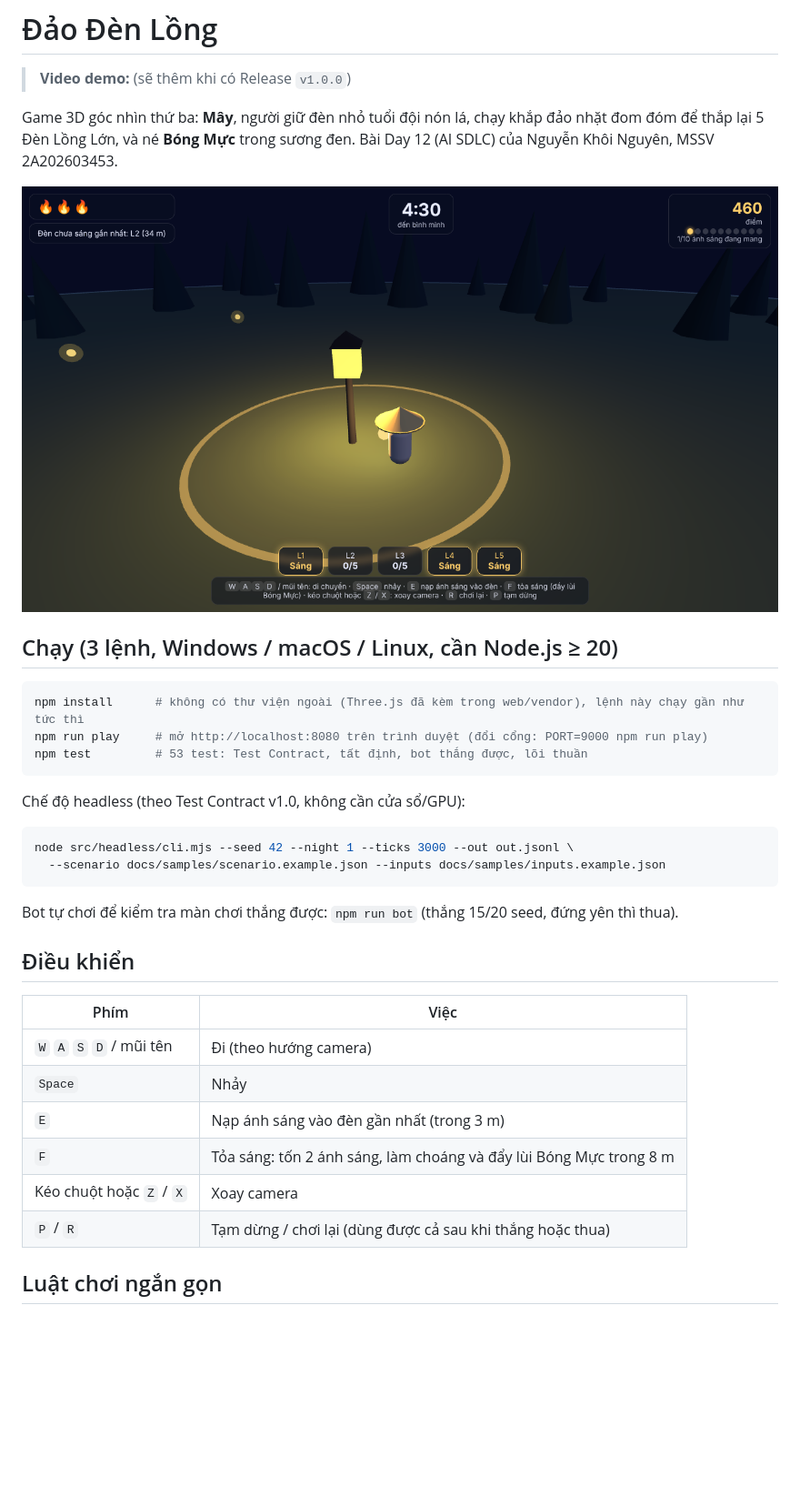
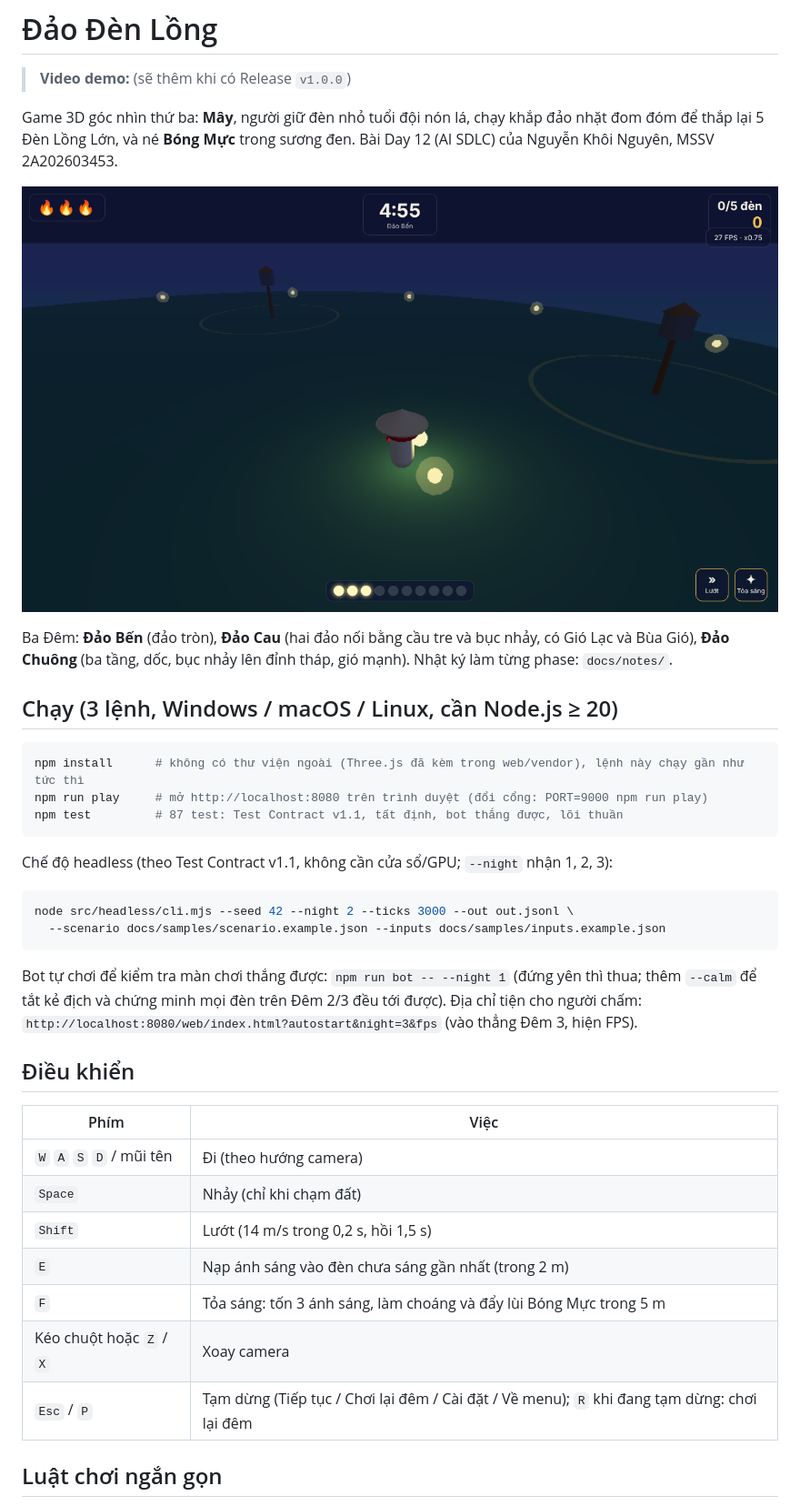
Before and after one commit to nguyenkhoinguyen07122005-cpu/K5-L3A-DAY12-NguyenKhoiNguyen-2A202603453-AI-SDLC-Dao-Den-Long, a Markdown page: README.md, the part around one of its changes. Shown at 91% size. Rendered like a GitHub page; pictures changed too: docs/media/phase2-dem1-dao-ben.png (added); blank space fills up the shorter version.

````diff
--- a/README.md
+++ b/README.md
@@ -4,35 +4,39 @@
 
 Game 3D góc nhìn thứ ba: **Mây**, người giữ đèn nhỏ tuổi đội nón lá, chạy khắp đảo nhặt đom đóm để thắp lại 5 Đèn Lồng Lớn, và né **Bóng Mực** trong sương đen. Bài Day 12 (AI SDLC) của Nguyễn Khôi Nguyên, MSSV 2A202603453.
 
-![Chơi: 3 đèn đã sáng](docs/media/choi-3-den-sang.png)
+![Đêm 1: Đảo Bến](docs/media/phase2-dem1-dao-ben.png)
+
+Ba Đêm: **Đảo Bến** (đảo tròn), **Đảo Cau** (hai đảo nối bằng cầu tre và bục nhảy, có Gió Lạc và Bùa Gió), **Đảo Chuông** (ba tầng, dốc, bục nhảy lên đỉnh tháp, gió mạnh). Nhật ký làm từng phase: `docs/notes/`.
 
 ## Chạy (3 lệnh, Windows / macOS / Linux, cần Node.js ≥ 20)
 
 ```bash
 npm install      # không có thư viện ngoài (Three.js đã kèm trong web/vendor), lệnh này chạy gần như tức thì
 npm run play     # mở http://localhost:8080 trên trình duyệt (đổi cổng: PORT=9000 npm run play)
-npm test         # 53 test: Test Contract, tất định, bot thắng được, lõi thuần
+npm test         # 87 test: Test Contract v1.1, tất định, bot thắng được, lõi thuần
 ```
 
-Chế độ headless (theo Test Contract v1.0, không cần cửa sổ/GPU):
+Chế độ headless (theo Test Contract v1.1, không cần cửa sổ/GPU; `--night` nhận 1, 2, 3):
 
 ```bash
-node src/headless/cli.mjs --seed 42 --night 1 --ticks 3000 --out out.jsonl \
+node src/headless/cli.mjs --seed 42 --night 2 --ticks 3000 --out out.jsonl \
   --scenario docs/samples/scenario.example.json --inputs docs/samples/inputs.example.json
 ```
 
-Bot tự chơi để kiểm tra màn chơi thắng được: `npm run bot` (thắng 15/20 seed, đứng yên thì thua).
+Bot tự chơi để kiểm tra màn chơi thắng được: `npm run bot -- --night 1` (đứng yên thì thua; thêm `--calm` để tắt kẻ địch và chứng minh mọi đèn trên Đêm 2/3 đều tới được).
+Địa chỉ tiện cho người chấm: `http://localhost:8080/web/index.html?autostart&night=3&fps` (vào thẳng Đêm 3, hiện FPS).
 
 ## Điều khiển
 
 | Phím | Việc |
 |---|---|
 | `W` `A` `S` `D` / mũi tên | Đi (theo hướng camera) |
-| `Space` | Nhảy |
-| `E` | Nạp ánh sáng vào đèn gần nhất (trong 3 m) |
-| `F` | Tỏa sáng: tốn 2 ánh sáng, làm choáng và đẩy lùi Bóng Mực trong 8 m |
+| `Space` | Nhảy (chỉ khi chạm đất) |
+| `Shift` | Lướt (14 m/s trong 0,2 s, hồi 1,5 s) |
+| `E` | Nạp ánh sáng vào đèn chưa sáng gần nhất (trong 2 m) |
+| `F` | Tỏa sáng: tốn 3 ánh sáng, làm choáng và đẩy lùi Bóng Mực trong 5 m |
 | Kéo chuột hoặc `Z` / `X` | Xoay camera |
-| `P` / `R` | Tạm dừng / chơi lại (dùng được cả sau khi thắng hoặc thua) |
+| `Esc` / `P` | Tạm dừng (Tiếp tục / Chơi lại đêm / Cài đặt / Về menu); `R` khi đang tạm dừng: chơi lại đêm |
 
 ## Luật chơi ngắn gọn
 
````
Also changed, not shown: other parts of README.md (+17 -13 lines), docs/notes/assumptions-phase2.md (added, +182 -0 lines), docs/proof/README.md (+20 -0 lines), docs/media/phase2-dem2-dao-cau.png (added), docs/media/phase2-dem3-dao-chuong.png (added), docs/media/phase2-gioi-thieu-dem.png (added), docs/media/phase2-menu.png (added), docs/media/phase2-tam-dung.png (added).
